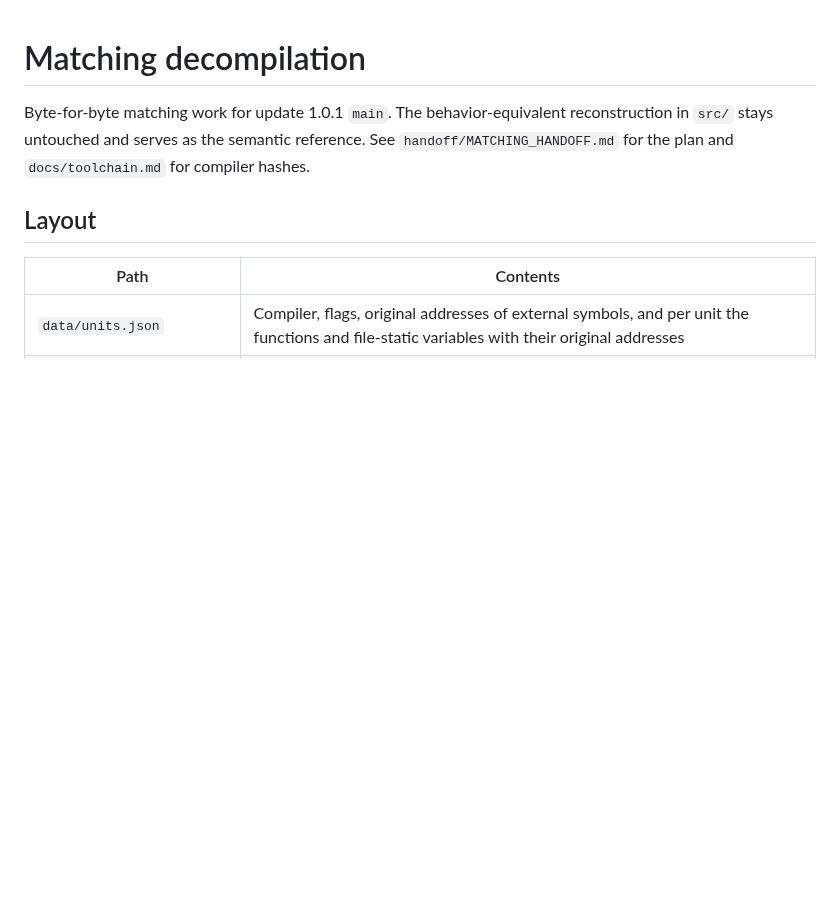
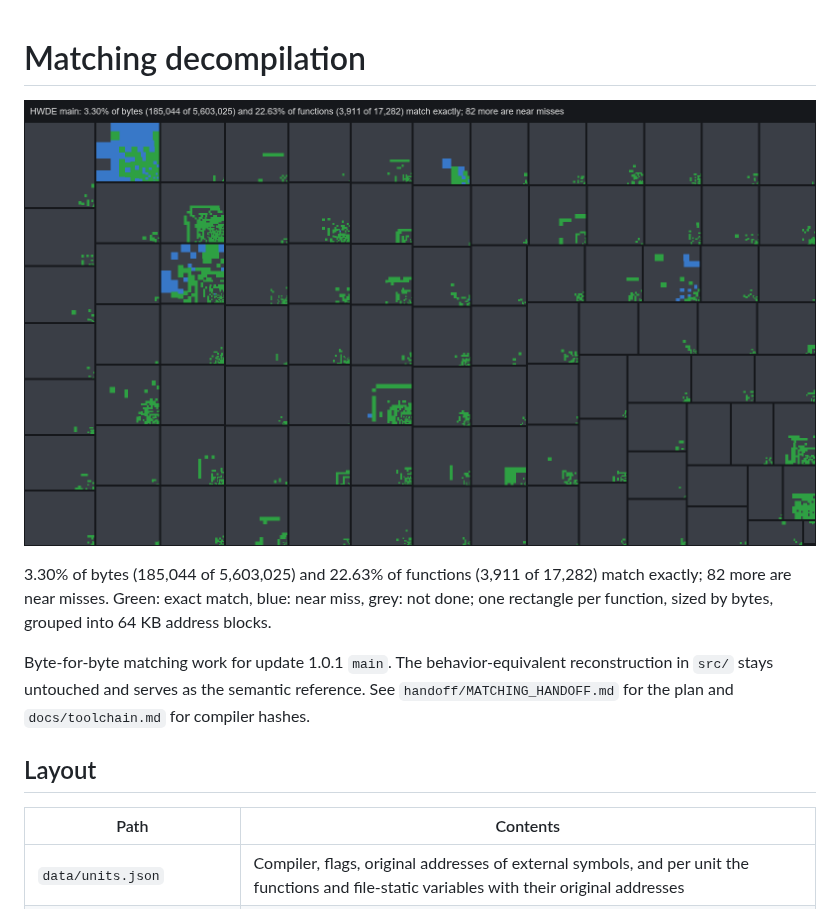
Before and after one commit to MusohSlop/HWDE-decomp, a Markdown page: README.md, the part around the change. Rendered like a GitHub page; pictures changed too: docs/progress.png (added); blank space fills up the shorter version.

Commit message:
progress map: treemap of every main function by size and status, embedded in the README
Co-Authored-By: Claude Opus 5.5 (1M context) <noreply@anthropic.com>

```diff
--- a/README.md
+++ b/README.md
@@ -1,4 +1,10 @@
 # Matching decompilation
+
+<!-- progress -->
+![Progress map](docs/progress.png)
+
+3.30% of bytes (185,044 of 5,603,025) and 22.63% of functions (3,911 of 17,282) match exactly; 82 more are near misses. Green: exact match, blue: near miss, grey: not done; one rectangle per function, sized by bytes, grouped into 64 KB address blocks.
+<!-- /progress -->
 
 Byte-for-byte matching work for update 1.0.1 `main`. The behavior-equivalent reconstruction in `src/` stays untouched and serves as the semantic reference. See `handoff/MATCHING_HANDOFF.md` for the plan and `docs/toolchain.md` for compiler hashes.
 
```
Also changed, not shown: 1 other file.
